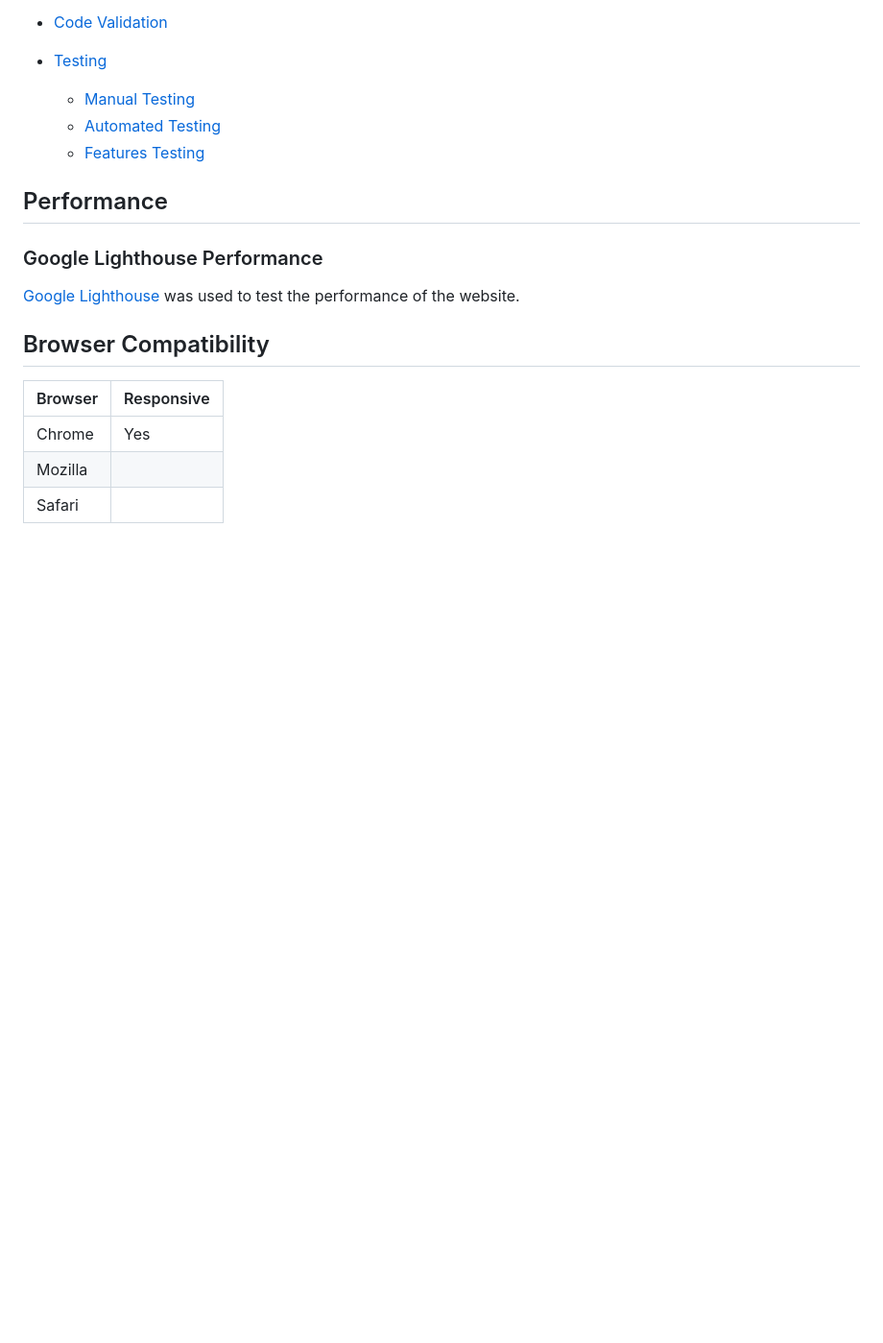
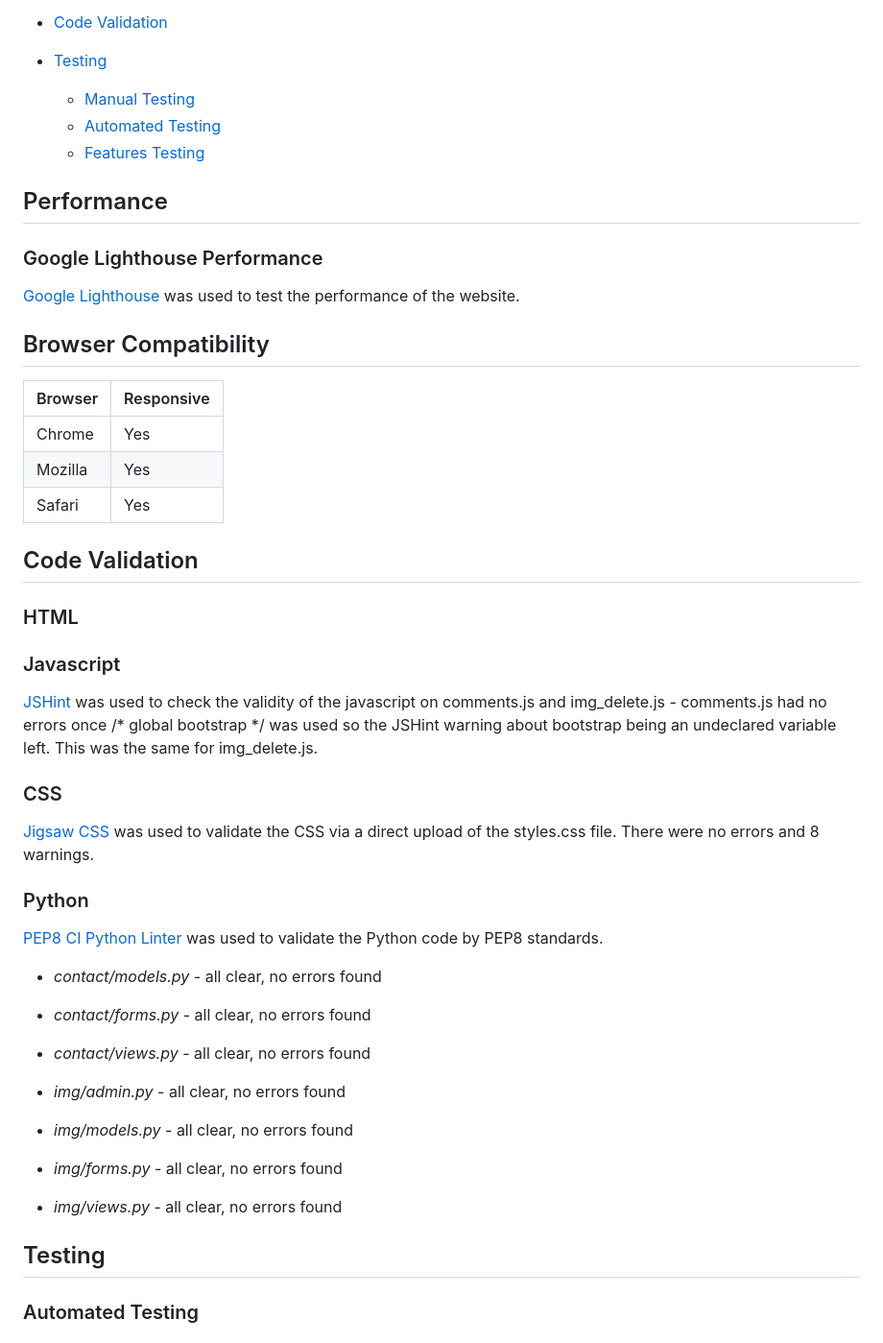
Before and after one commit to acmuckian/friendcurate, a Markdown page: TESTING.md, the part around the change printed below. Shown: that part at 96% size. Drawn GitHub-style; blank space fills up the shorter version.

```diff
--- a/TESTING.md
+++ b/TESTING.md
@@ -23,6 +23,35 @@
 | Browser | Responsive |
 |---------|------------|
 | Chrome  | Yes        |
-| Mozilla |            |
-| Safari  |            |
+| Mozilla |    Yes       |
+| Safari  |  Yes         |
 
+## Code Validation
+
+### HTML
+
+### Javascript
+
+[JSHint](https://jshint.com/) was used to check the validity of the javascript on comments.js and img_delete.js - comments.js had no errors once /* global bootstrap */ was used so the JSHint warning about bootstrap being an undeclared variable left. This was the same for img_delete.js.
+
+### CSS
+
+[Jigsaw CSS](https://jigsaw.w3.org/css-validator/) was used to validate the CSS via a direct upload of the styles.css file. There were no errors and 8 warnings.
+
+### Python
+
+[PEP8 CI Python Linter](https://pep8ci.herokuapp.com/#) was used to validate the Python code by PEP8 standards.
+
+- _contact/models.py_ - all clear, no errors found
+- _contact/forms.py_ - all clear, no errors found
+- _contact/views.py_ - all clear, no errors found
+
+- _img/admin.py_ - all clear, no errors found
+- _img/models.py_ - all clear, no errors found
+- _img/forms.py_ - all clear, no errors found
+- _img/views.py_ - all clear, no errors found
+
+## Testing
+
+### Automated Testing
+
```
Also changed, not shown: other parts of TESTING.md (+13 -2 lines), README.md (+9 -5 lines), static/images/submitimagepage.png (added), 14 other files.
